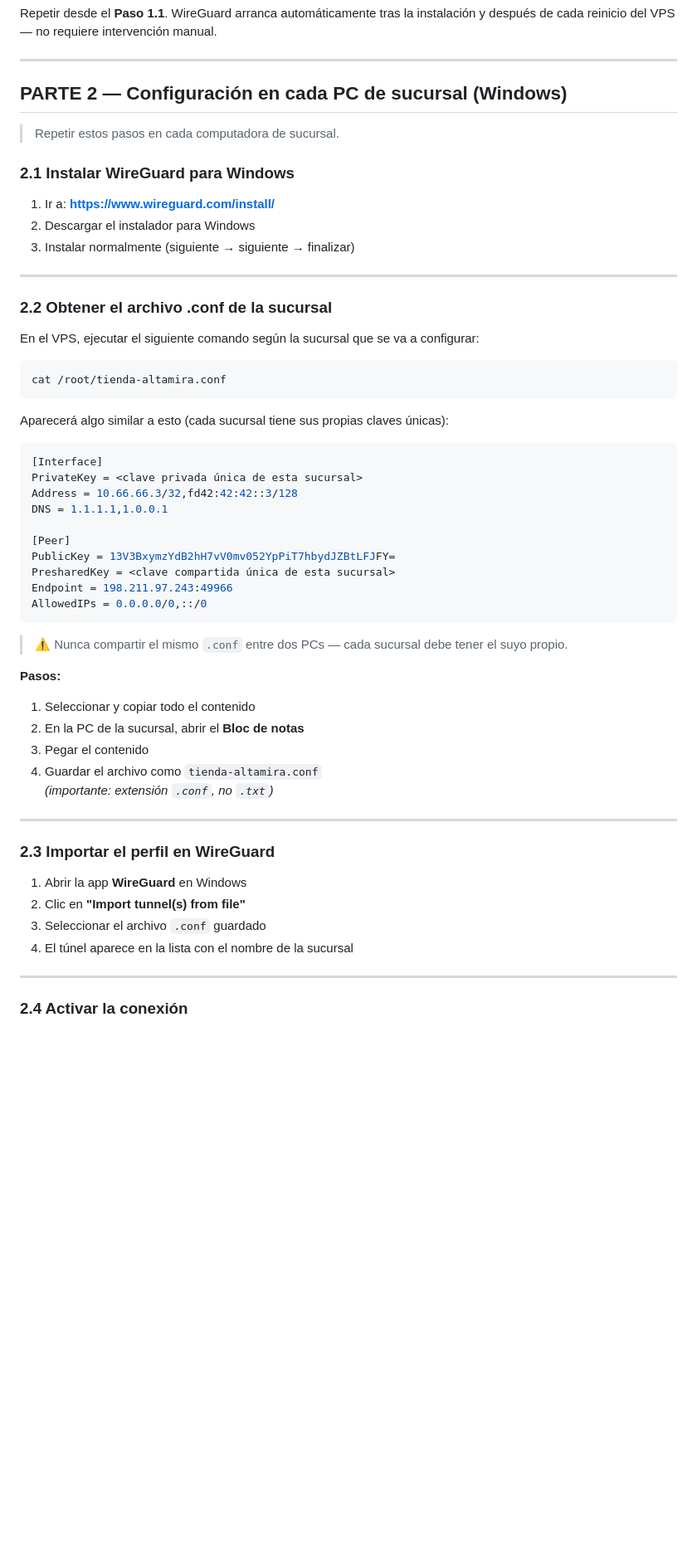
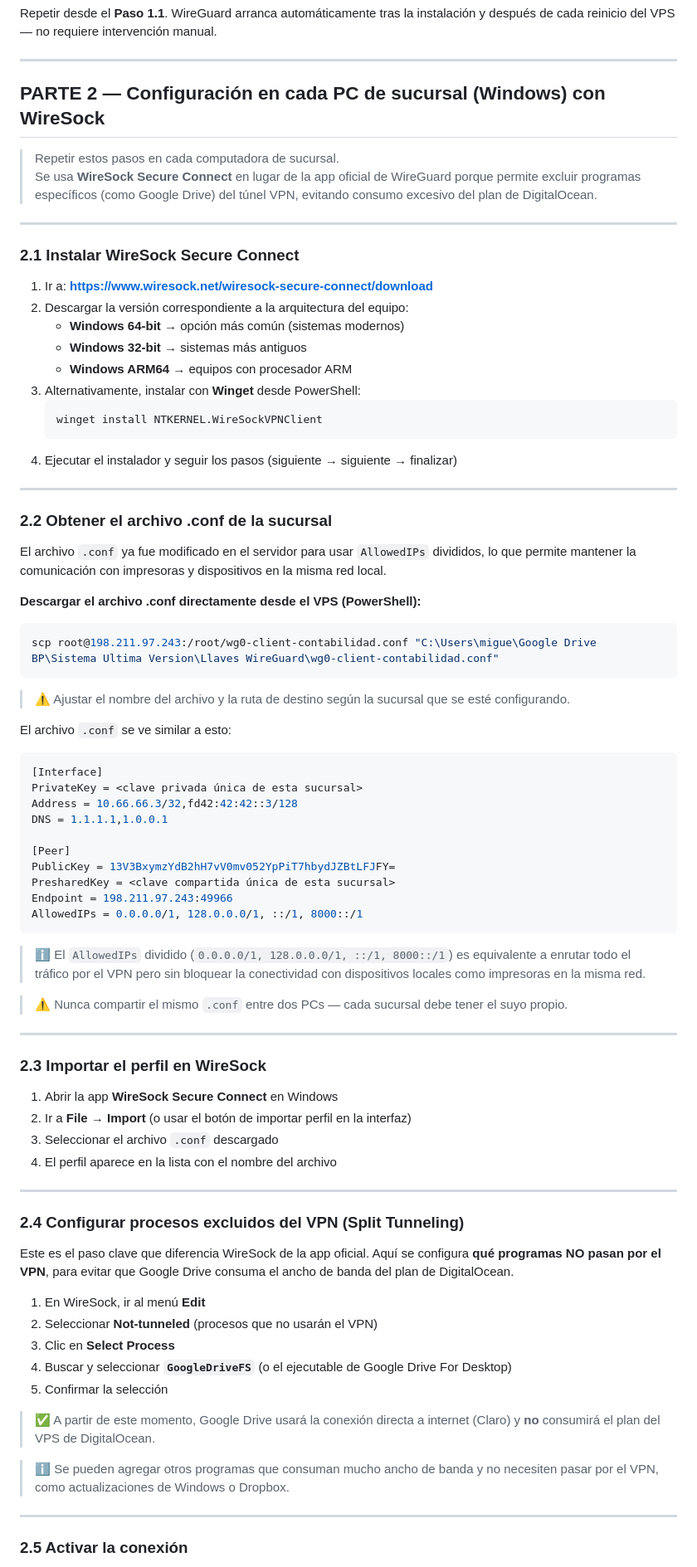
Before and after one commit to MiguelGotea/talento.batidospitaya, a Markdown page: docs/wireguard-vpn-batidospitaya.md, the part around one of its changes. Shown at 83% size. GitHub-like rendering; blank space fills up the shorter version.

````diff
--- a/docs/wireguard-vpn-batidospitaya.md
+++ b/docs/wireguard-vpn-batidospitaya.md
@@ -108,27 +118,41 @@ Repetir desde el **Paso 1.1**. WireGuard arranca automáticamente tras la instal
 
 ---
 
-## PARTE 2 — Configuración en cada PC de sucursal (Windows)
+## PARTE 2 — Configuración en cada PC de sucursal (Windows) con WireSock
 
 > Repetir estos pasos en cada computadora de sucursal.
+> Se usa **WireSock Secure Connect** en lugar de la app oficial de WireGuard porque permite excluir programas específicos (como Google Drive) del túnel VPN, evitando consumo excesivo del plan de DigitalOcean.
 
-### 2.1 Instalar WireGuard para Windows
+---
 
-1. Ir a: **https://www.wireguard.com/install/**
-2. Descargar el instalador para Windows
-3. Instalar normalmente (siguiente → siguiente → finalizar)
+### 2.1 Instalar WireSock Secure Connect
+
+1. Ir a: **https://www.wiresock.net/wiresock-secure-connect/download**
+2. Descargar la versión correspondiente a la arquitectura del equipo:
+   - **Windows 64-bit** → opción más común (sistemas modernos)
+   - **Windows 32-bit** → sistemas más antiguos
+   - **Windows ARM64** → equipos con procesador ARM
+3. Alternativamente, instalar con **Winget** desde PowerShell:
+   ```powershell
+   winget install NTKERNEL.WireSockVPNClient
+   ```
+4. Ejecutar el instalador y seguir los pasos (siguiente → siguiente → finalizar)
 
 ---
 
 ### 2.2 Obtener el archivo .conf de la sucursal
 
-En el VPS, ejecutar el siguiente comando según la sucursal que se va a configurar:
+El archivo `.conf` ya fue modificado en el servidor para usar `AllowedIPs` divididos, lo que permite mantener la comunicación con impresoras y dispositivos en la misma red local.
 
-```bash
-cat /root/tienda-altamira.conf
+**Descargar el archivo .conf directamente desde el VPS (PowerShell):**
+
+```powershell
+scp root@198.211.97.243:/root/wg0-client-contabilidad.conf "C:\Users\migue\Google Drive BP\Sistema Ultima Version\Llaves WireGuard\wg0-client-contabilidad.conf"
 ```
 
-Aparecerá algo similar a esto (cada sucursal tiene sus propias claves únicas):
+> ⚠️ Ajustar el nombre del archivo y la ruta de destino según la sucursal que se esté configurando.
+
+El archivo `.conf` se ve similar a esto:
 
 ```ini
 [Interface]
@@ -140,28 +164,39 @@ DNS = 1.1.1.1,1.0.0.1
 PublicKey = 13V3BxymzYdB2hH7vV0mv052YpPiT7hbydJZBtLFJFY=
 PresharedKey = <clave compartida única de esta sucursal>
 Endpoint = 198.211.97.243:49966
-AllowedIPs = 0.0.0.0/0,::/0
+AllowedIPs = 0.0.0.0/1, 128.0.0.0/1, ::/1, 8000::/1
 ```
+
+> ℹ️ El `AllowedIPs` dividido (`0.0.0.0/1, 128.0.0.0/1, ::/1, 8000::/1`) es equivalente a enrutar todo el tráfico por el VPN pero sin bloquear la conectividad con dispositivos locales como impresoras en la misma red.
 
 > ⚠️ Nunca compartir el mismo `.conf` entre dos PCs — cada sucursal debe tener el suyo propio.
 
-**Pasos:**
-1. Seleccionar y copiar todo el contenido
-2. En la PC de la sucursal, abrir el **Bloc de notas**
-3. Pegar el contenido
-4. Guardar el archivo como `tienda-altamira.conf`
-   *(importante: extensión `.conf`, no `.txt`)*
+---
+
+### 2.3 Importar el perfil en WireSock
+
+1. Abrir la app **WireSock Secure Connect** en Windows
+2. Ir a **File → Import** (o usar el botón de importar perfil en la interfaz)
+3. Seleccionar el archivo `.conf` descargado
+4. El perfil aparece en la lista con el nombre del archivo
 
 ---
 
-### 2.3 Importar el perfil en WireGuard
+### 2.4 Configurar procesos excluidos del VPN (Split Tunneling)
 
-1. Abrir la app **WireGuard** en Windows
-2. Clic en **"Import tunnel(s) from file"**
-3. Seleccionar el archivo `.conf` guardado
-4. El túnel aparece en la lista con el nombre de la sucursal
+Este es el paso clave que diferencia WireSock de la app oficial. Aquí se configura **qué programas NO pasan por el VPN**, para evitar que Google Drive consuma el ancho de banda del plan de DigitalOcean.
+
+1. En WireSock, ir al menú **Edit**
+2. Seleccionar **Not-tunneled** (procesos que no usarán el VPN)
+3. Clic en **Select Process**
+4. Buscar y seleccionar **`GoogleDriveFS`** (o el ejecutable de Google Drive For Desktop)
+5. Confirmar la selección
+
+> ✅ A partir de este momento, Google Drive usará la conexión directa a internet (Claro) y **no** consumirá el plan del VPS de DigitalOcean.
+
+> ℹ️ Se pueden agregar otros programas que consuman mucho ancho de banda y no necesiten pasar por el VPN, como actualizaciones de Windows o Dropbox.
 
 ---
 
-### 2.4 Activar la conexión
+### 2.5 Activar la conexión
 
````
Also changed, not shown: other parts of docs/wireguard-vpn-batidospitaya.md (+23 -12 lines).
